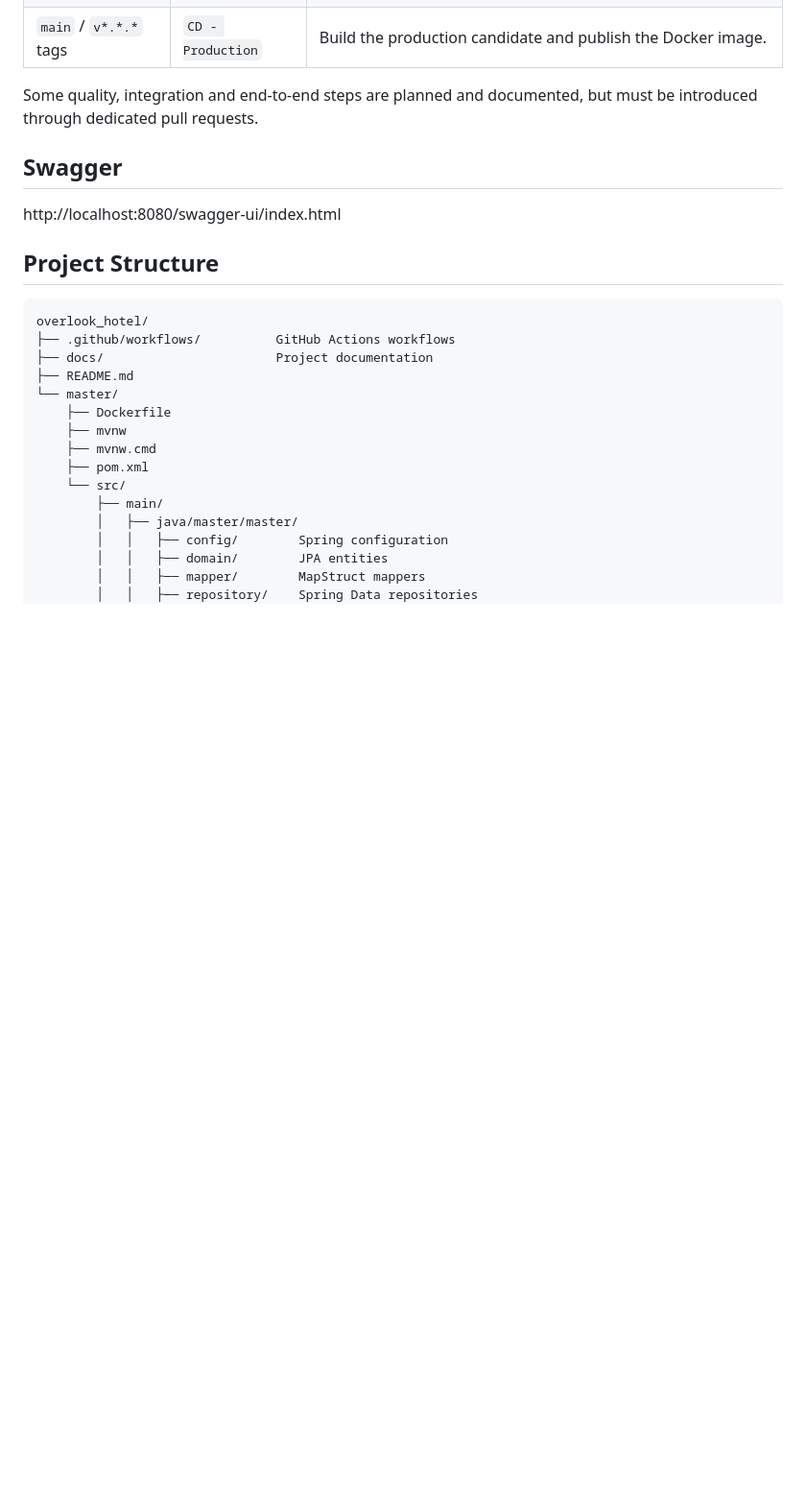
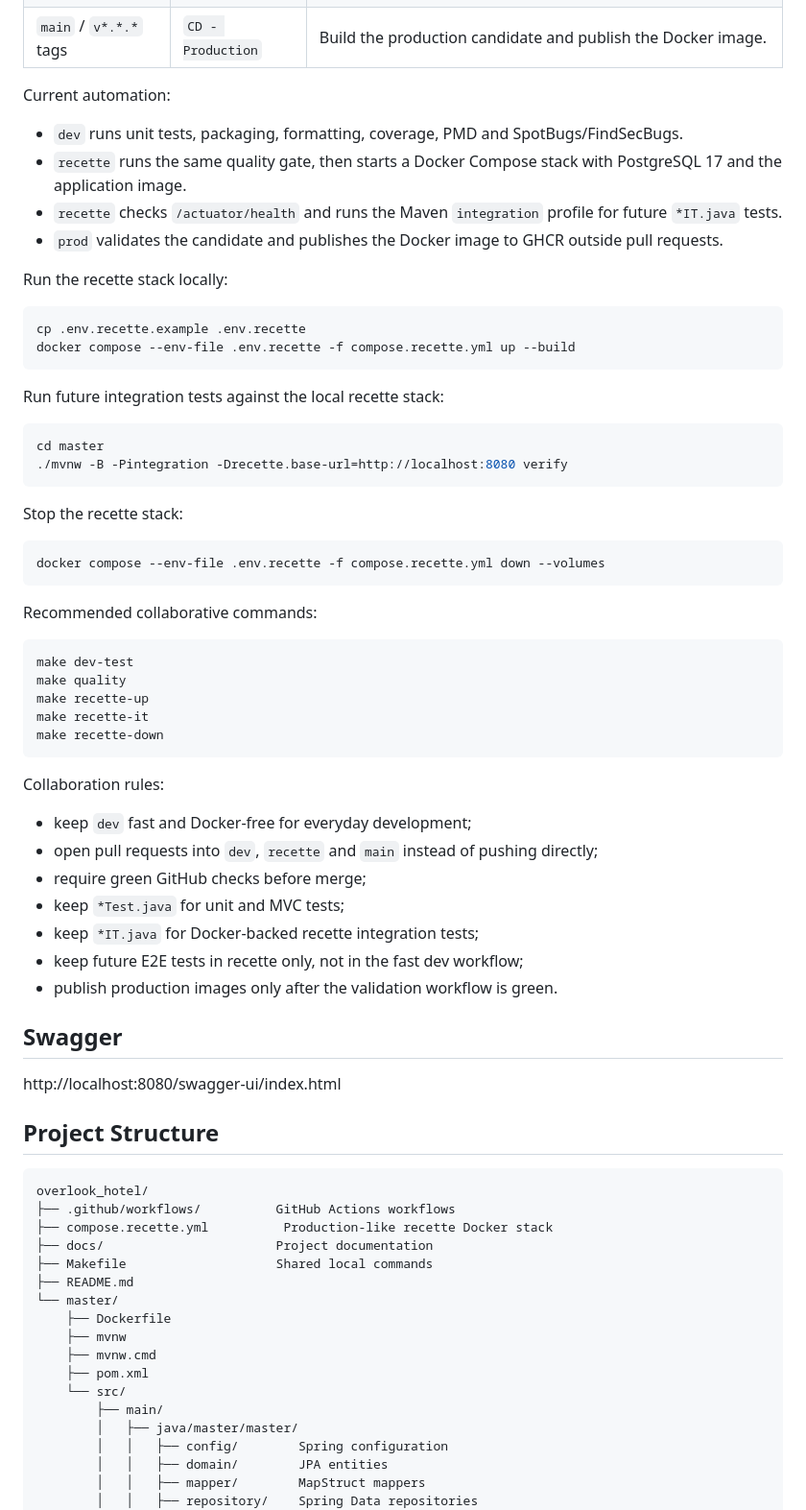
Before and after one commit to BaptisteAPPRIOU/overlook_hotel, a Markdown page: README.md, the part around the change. Shown at 96% size. Rendered like a GitHub page; blank space fills up the shorter version.

Commit message:
feat: update README with recette automation details and local setup instructions

````diff
--- a/README.md
+++ b/README.md
@@ -193,7 +193,52 @@ Branch strategy:
 | `recette` | `CD - Recette` | Build the JAR and Docker image, then run integration and end-to-end validation. |
 | `main` / `v*.*.*` tags | `CD - Production` | Build the production candidate and publish the Docker image. |
 
-Some quality, integration and end-to-end steps are planned and documented, but must be introduced through dedicated pull requests.
+Current automation:
+
+- `dev` runs unit tests, packaging, formatting, coverage, PMD and SpotBugs/FindSecBugs.
+- `recette` runs the same quality gate, then starts a Docker Compose stack with PostgreSQL 17 and the application image.
+- `recette` checks `/actuator/health` and runs the Maven `integration` profile for future `*IT.java` tests.
+- `prod` validates the candidate and publishes the Docker image to GHCR outside pull requests.
+
+Run the recette stack locally:
+
+```bash
+cp .env.recette.example .env.recette
+docker compose --env-file .env.recette -f compose.recette.yml up --build
+```
+
+Run future integration tests against the local recette stack:
+
+```bash
+cd master
+./mvnw -B -Pintegration -Drecette.base-url=http://localhost:8080 verify
+```
+
+Stop the recette stack:
+
+```bash
+docker compose --env-file .env.recette -f compose.recette.yml down --volumes
+```
+
+Recommended collaborative commands:
+
+```bash
+make dev-test
+make quality
+make recette-up
+make recette-it
+make recette-down
+```
+
+Collaboration rules:
+
+- keep `dev` fast and Docker-free for everyday development;
+- open pull requests into `dev`, `recette` and `main` instead of pushing directly;
+- require green GitHub checks before merge;
+- keep `*Test.java` for unit and MVC tests;
+- keep `*IT.java` for Docker-backed recette integration tests;
+- keep future E2E tests in recette only, not in the fast dev workflow;
+- publish production images only after the validation workflow is green.
 
 
 ## Swagger
@@ -205,7 +250,9 @@ http://localhost:8080/swagger-ui/index.html
 ```text
 overlook_hotel/
 ├── .github/workflows/          GitHub Actions workflows
+├── compose.recette.yml          Production-like recette Docker stack
 ├── docs/                       Project documentation
+├── Makefile                    Shared local commands
 ├── README.md
 └── master/
     ├── Dockerfile
````
